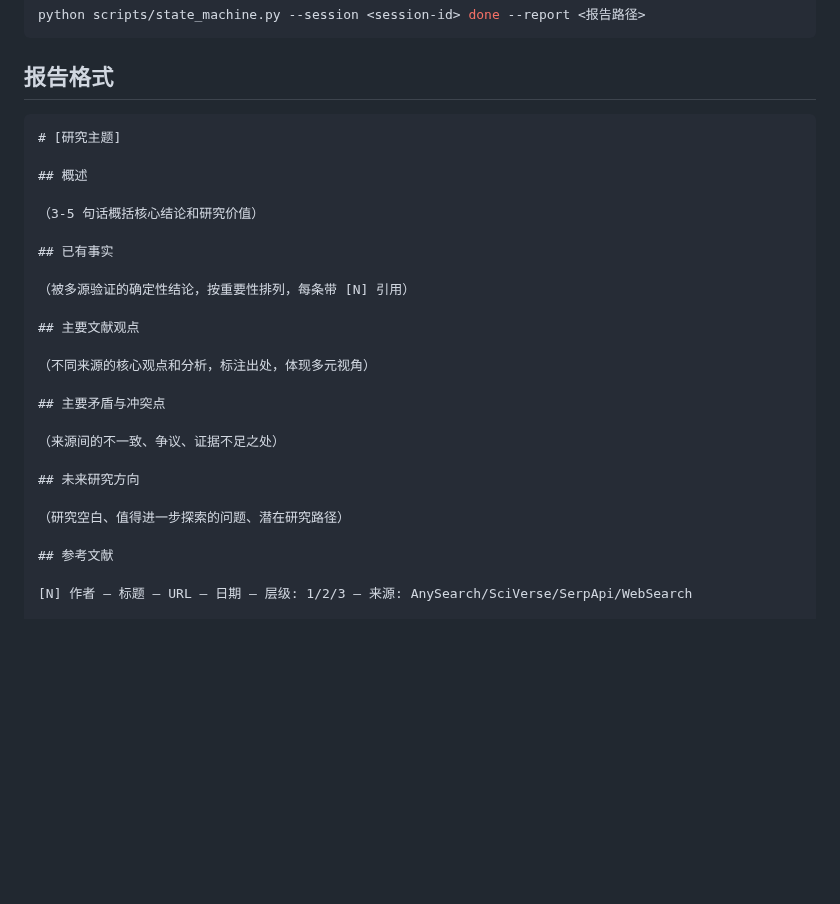
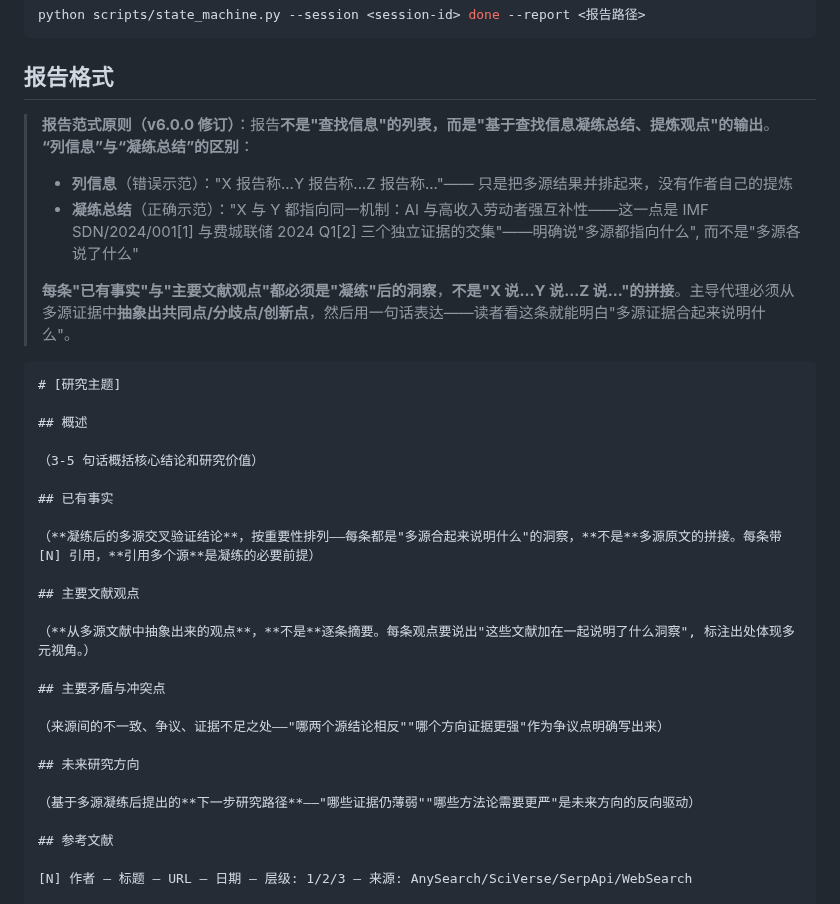
Before and after one commit to jefeerzhang/tri-research-skill, a Markdown page: skills/tri-research/SKILL.md, the part around the change. Rendered like a GitHub page; blank space fills up the shorter version.

Commit message:
fix: 报告格式改为凝练总结 + 提炼观点（不再是列信息）
按用户反馈，v6.0.0 SKILL.md 的'报告格式'段定义的是'被多源验证的
确定性结论，按重要性排列'——这只是'列信息'，不是'凝练总结 + 提炼观点'。
报告应基于查找信息**凝练**多源交叉验证后的洞察，而不是把多源结果
并排起来。

# 改动 (skills/tri-research/SKILL.md)
'## 报告格式' 段加 '**报告范式原则（v6.0.0 修订）**' 子段，明确:
- 列信息（错误示范）：'X 报告称...Y 报告称...'——只是多源结果并排
- 凝练总结（正确示范）：'X 与 Y 都指向同一机制：...——IMF[1] +
  费城联储[2] + CEPR[3] 三个独立证据的交集'——明确说'多源合起来
  说明什么'
- 每条'已有事实'与'主要文献观点'都必须是凝练后的洞察，**不是**
  'X 说...Y 说...Z 说...'的拼接
- 主导代理必须从多源证据中**抽象出共同点/分歧点/创新点**

# 各段说明改写
- '已有事实'：从'按重要性排列'改为'**凝练后的多源交叉验证结论**——
  每条都是多源合起来说明什么的洞察，**不是**多源原文的拼接'
- '主要文献观点'：从'不同来源的核心观点'改为'**从多源文献中抽象
  出来的观点**，**不是**逐条摘要——每条要说出这些文献加在一起说明
  了什么洞察'
- '主要矛盾与冲突点'：从'来源间的不一致'改为'哪两个源结论相反，
  哪个方向证据更强作为争议点明确写出来'
- '未来研究方向'：从'研究空白'改为'基于多源凝练后提出的下一步研究
  路径——哪些证据仍薄弱、哪些方法论需要更严是未来方向的反向驱动'

# 行数控制
v6.0.0 SKILL.md 行数硬约束 380，修改后 379 行（删了'已有事实'段里的
示例 blockquote 占 7 行），仍在约束内。

# 验证
- 35/35 unittest OK
- examples v2 strict 报告 OK 12+ 来源
- examples v3 sciverse 报告 OK 12+ 来源
- state_machine done: 拿到新 SHA256 (v3 报告)

````diff
--- a/skills/tri-research/SKILL.md
+++ b/skills/tri-research/SKILL.md
@@ -303,6 +303,12 @@ python scripts/state_machine.py --session <session-id> done --report <报告路
 
 ## 报告格式
 
+> **报告范式原则（v6.0.0 修订）**：报告**不是"查找信息"的列表，而是"基于查找信息凝练总结、提炼观点"的输出**。**“列信息”与“凝练总结”的区别**：
+> - **列信息**（错误示范）："X 报告称...Y 报告称...Z 报告称..."—— 只是把多源结果并排起来，没有作者自己的提炼
+> - **凝练总结**（正确示范）："X 与 Y 都指向同一机制：AI 与高收入劳动者强互补性——这一点是 IMF SDN/2024/001[1] 与费城联储 2024 Q1[2] 三个独立证据的交集"——明确说"多源都指向什么", 而不是"多源各说了什么"
+>
+> **每条"已有事实"与"主要文献观点"都必须是"凝练"后的洞察**，**不是"X 说...Y 说...Z 说..."的拼接**。主导代理必须从多源证据中**抽象出共同点/分歧点/创新点**，然后用一句话表达——读者看这条就能明白"多源证据合起来说明什么"。
+
 ```markdown
 # [研究主题]
 
@@ -312,19 +318,19 @@ python scripts/state_machine.py --session <session-id> done --report <报告路
 
 ## 已有事实
 
-（被多源验证的确定性结论，按重要性排列，每条带 [N] 引用）
+（**凝练后的多源交叉验证结论**，按重要性排列——每条都是"多源合起来说明什么"的洞察，**不是**多源原文的拼接。每条带 [N] 引用，**引用多个源**是凝练的必要前提）
 
 ## 主要文献观点
 
-（不同来源的核心观点和分析，标注出处，体现多元视角）
+（**从多源文献中抽象出来的观点**，**不是**逐条摘要。每条观点要说出"这些文献加在一起说明了什么洞察", 标注出处体现多元视角。）
 
 ## 主要矛盾与冲突点
 
-（来源间的不一致、争议、证据不足之处）
+（来源间的不一致、争议、证据不足之处——"哪两个源结论相反""哪个方向证据更强"作为争议点明确写出来）
 
 ## 未来研究方向
 
-（研究空白、值得进一步探索的问题、潜在研究路径）
+（基于多源凝练后提出的**下一步研究路径**——"哪些证据仍薄弱""哪些方法论需要更严"是未来方向的反向驱动）
 
 ## 参考文献
 
````
